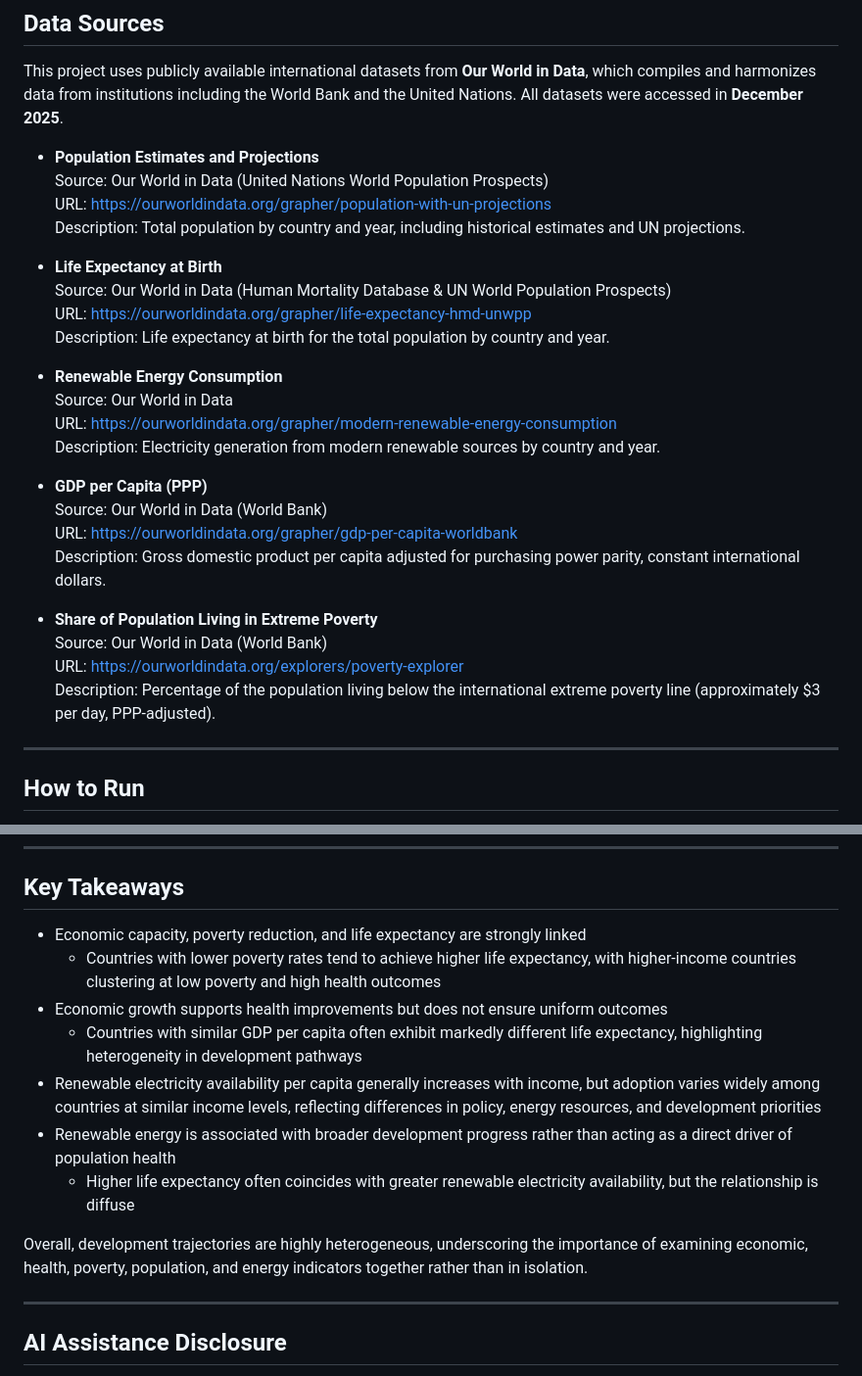
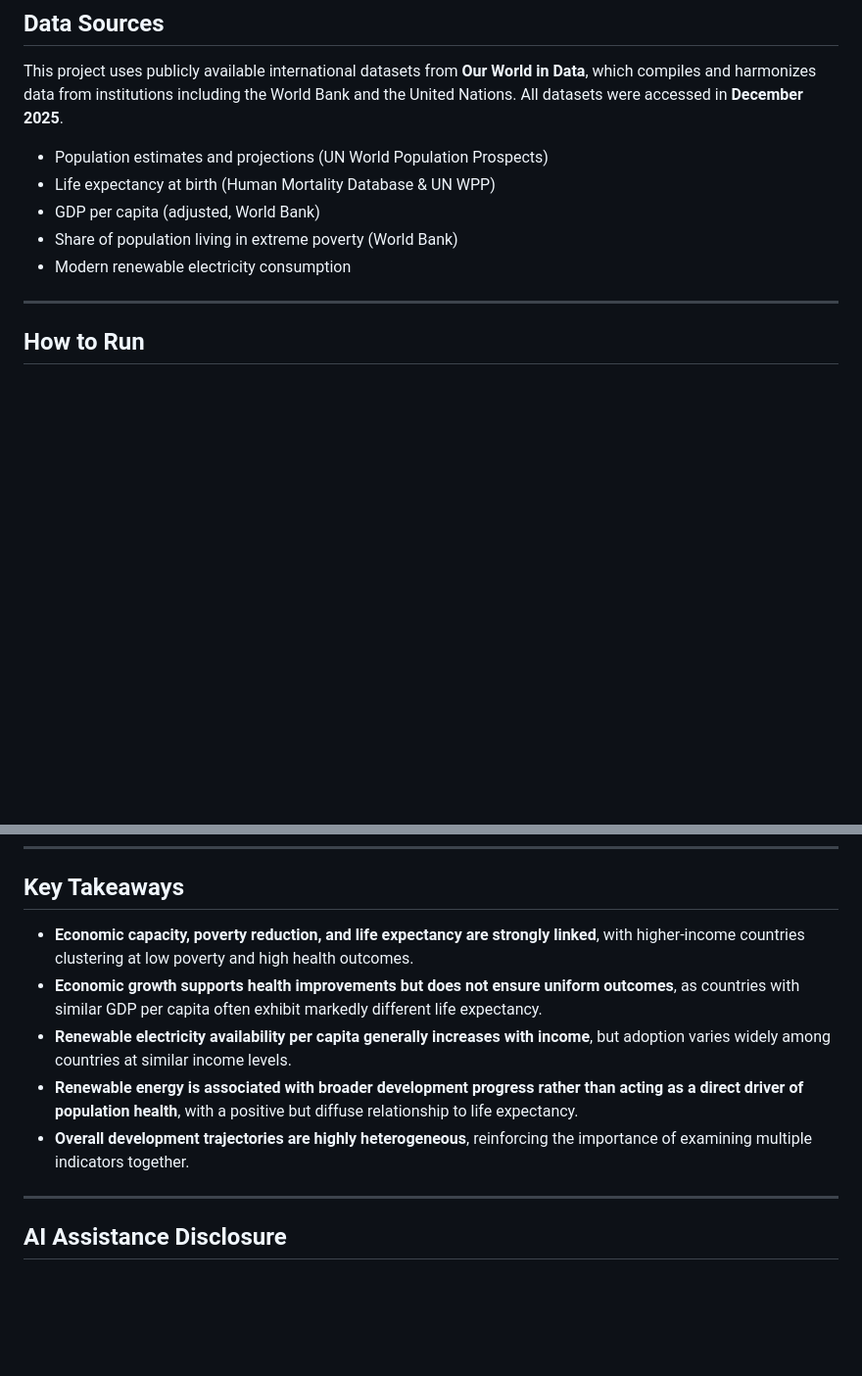
Before and after one commit to deeschoi/Development-Pathways-2011-2023-, a Markdown page: README.md, 2 parts joined by grey strips. Shown: that part at 98% size. Rendered like a GitHub page; blank space fills up the shorter version.

Commit message:
Revise README for clarity and completeness
Updated the README to improve clarity and consistency in language, added missing data sources, and refined key takeaways.

```diff
--- a/README.md
+++ b/README.md
@@ -22,30 +27,11 @@ How are poverty rates and life expectancy associated with economic capacity acro
 ## Data Sources
 This project uses publicly available international datasets from **Our World in Data**, which compiles and harmonizes data from institutions including the World Bank and the United Nations. All datasets were accessed in **December 2025**.
 
-- **Population Estimates and Projections**
-  Source: Our World in Data (United Nations World Population Prospects)
-  URL: https://ourworldindata.org/grapher/population-with-un-projections
-  Description: Total population by country and year, including historical estimates and UN projections.
-
-- **Life Expectancy at Birth**
-  Source: Our World in Data (Human Mortality Database & UN World Population Prospects)
-  URL: https://ourworldindata.org/grapher/life-expectancy-hmd-unwpp
-  Description: Life expectancy at birth for the total population by country and year.
-
-- **Renewable Energy Consumption**
-  Source: Our World in Data
-  URL: https://ourworldindata.org/grapher/modern-renewable-energy-consumption
-  Description: Electricity generation from modern renewable sources by country and year.
-
-- **GDP per Capita (PPP)**
-  Source: Our World in Data (World Bank)
-  URL: https://ourworldindata.org/grapher/gdp-per-capita-worldbank
-  Description: Gross domestic product per capita adjusted for purchasing power parity, constant international dollars.
-
-- **Share of Population Living in Extreme Poverty**
-  Source: Our World in Data (World Bank)
-  URL: https://ourworldindata.org/explorers/poverty-explorer
-  Description: Percentage of the population living below the international extreme poverty line (approximately $3 per day, PPP-adjusted).
+- Population estimates and projections (UN World Population Prospects)
+- Life expectancy at birth (Human Mortality Database & UN WPP)
+- GDP per capita (adjusted, World Bank)
+- Share of population living in extreme poverty (World Bank)
+- Modern renewable electricity consumption
 
 ---
 
@@ -104,15 +85,11 @@ Visualizations are embedded within a structured narrative that progresses from b
 ---
 
 ## Key Takeaways
-- Economic capacity, poverty reduction, and life expectancy are strongly linked
-  - Countries with lower poverty rates tend to achieve higher life expectancy, with higher-income countries clustering at low poverty and high health outcomes
-- Economic growth supports health improvements but does not ensure uniform outcomes
-  - Countries with similar GDP per capita often exhibit markedly different life expectancy, highlighting heterogeneity in development pathways
-- Renewable electricity availability per capita generally increases with income, but adoption varies widely among countries at similar income levels, reflecting differences in policy, energy resources, and development priorities
-- Renewable energy is associated with broader development progress rather than acting as a direct driver of population health
-  - Higher life expectancy often coincides with greater renewable electricity availability, but the relationship is diffuse
-
-Overall, development trajectories are highly heterogeneous, underscoring the importance of examining economic, health, poverty, population, and energy indicators together rather than in isolation.
+- **Economic capacity, poverty reduction, and life expectancy are strongly linked**, with higher-income countries clustering at low poverty and high health outcomes.
+- **Economic growth supports health improvements but does not ensure uniform outcomes**, as countries with similar GDP per capita often exhibit markedly different life expectancy.
+- **Renewable electricity availability per capita generally increases with income**, but adoption varies widely among countries at similar income levels.
+- **Renewable energy is associated with broader development progress rather than acting as a direct driver of population health**, with a positive but diffuse relationship to life expectancy.
+- **Overall development trajectories are highly heterogeneous**, reinforcing the importance of examining multiple indicators together.
 
 ---
 
```
Also changed, not shown: other parts of README.md (+7 -7 lines).
